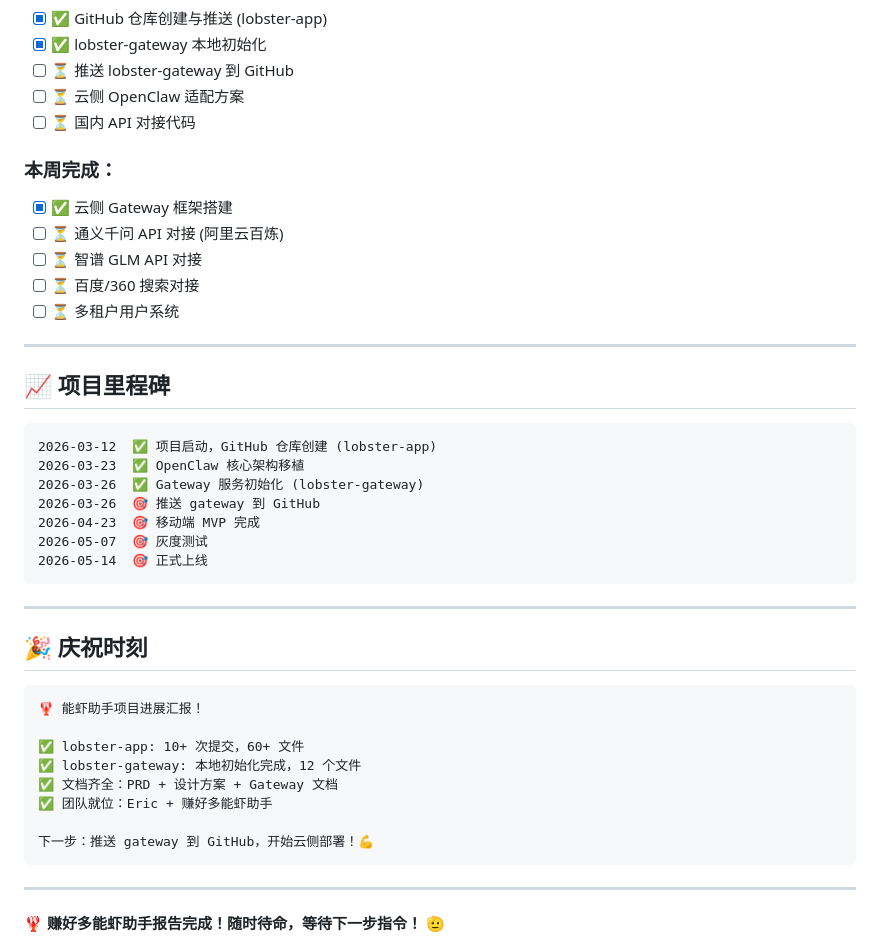
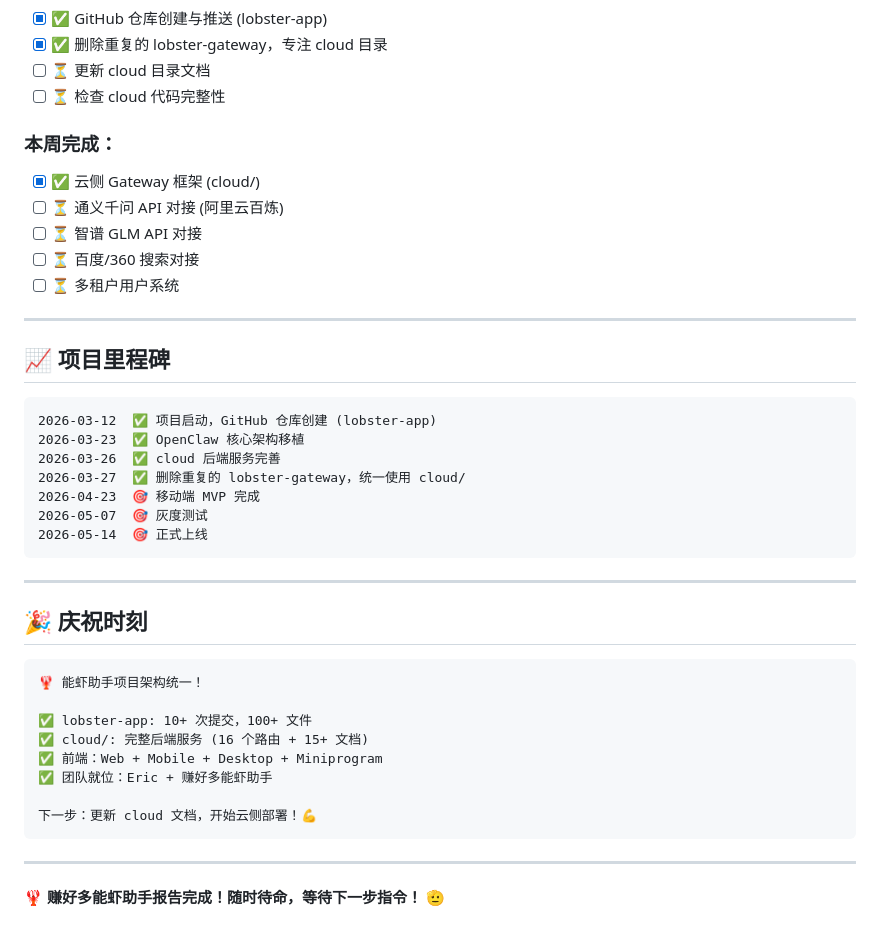
Before and after one commit to DonaldDuck618/lobster-app, a Markdown page: PROJECT_STATUS.md, the part around one of its changes. Drawn GitHub-style.

````diff
--- a/PROJECT_STATUS.md
+++ b/PROJECT_STATUS.md
@@ -187,13 +177,12 @@ lobster-gateway/
 
 - [x] ✅ GitHub 仓库创建与推送 (lobster-app)
-- [x] ✅ lobster-gateway 本地初始化
-- [ ] ⏳ 推送 lobster-gateway 到 GitHub
-- [ ] ⏳ 云侧 OpenClaw 适配方案
-- [ ] ⏳ 国内 API 对接代码
+- [x] ✅ 删除重复的 lobster-gateway，专注 cloud 目录
+- [ ] ⏳ 更新 cloud 目录文档
+- [ ] ⏳ 检查 cloud 代码完整性
 
 ### 本周完成：
 
-- [x] ✅ 云侧 Gateway 框架搭建
+- [x] ✅ 云侧 Gateway 框架 (cloud/)
 - [ ] ⏳ 通义千问 API 对接 (阿里云百炼)
 - [ ] ⏳ 智谱 GLM API 对接
 - [ ] ⏳ 百度/360 搜索对接
@@ -206,8 +195,8 @@ lobster-gateway/
 ```
 2026-03-12  ✅ 项目启动，GitHub 仓库创建 (lobster-app)
 2026-03-23  ✅ OpenClaw 核心架构移植
-2026-03-26  ✅ Gateway 服务初始化 (lobster-gateway)
-2026-03-26  🎯 推送 gateway 到 GitHub
+2026-03-26  ✅ cloud 后端服务完善
+2026-03-27  ✅ 删除重复的 lobster-gateway，统一使用 cloud/
 2026-04-23  🎯 移动端 MVP 完成
 2026-05-07  🎯 灰度测试
 2026-05-14  🎯 正式上线
@@ -218,14 +207,14 @@ lobster-gateway/
 ## 🎉 庆祝时刻
 
 ```
-🦞 能虾助手项目进展汇报！
+🦞 能虾助手项目架构统一！
 
-✅ lobster-app: 10+ 次提交，60+ 文件
-✅ lobster-gateway: 本地初始化完成，12 个文件
-✅ 文档齐全：PRD + 设计方案 + Gateway 文档
+✅ lobster-app: 10+ 次提交，100+ 文件
+✅ cloud/: 完整后端服务 (16 个路由 + 15+ 文档)
+✅ 前端：Web + Mobile + Desktop + Miniprogram
 ✅ 团队就位：Eric + 赚好多能虾助手
 
-下一步：推送 gateway 到 GitHub，开始云侧部署！💪
+下一步：更新 cloud 文档，开始云侧部署！💪
 ```
 
 ---
````
Also changed, not shown: other parts of PROJECT_STATUS.md (+27 -37 lines).
